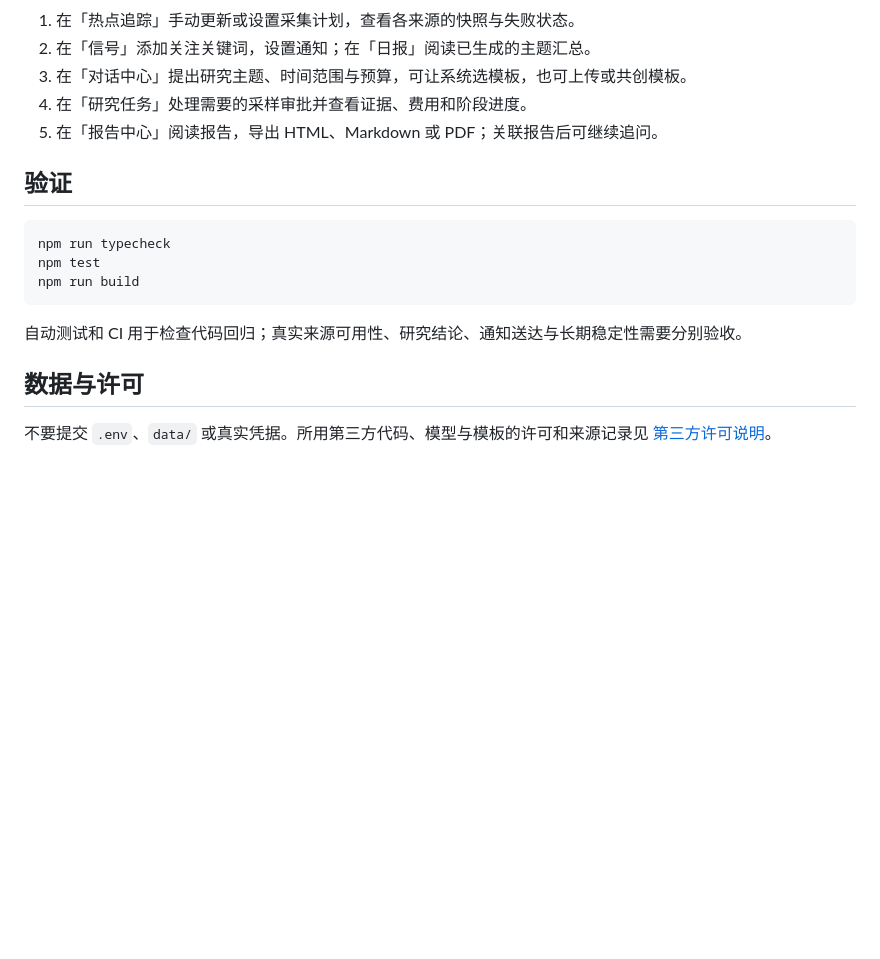
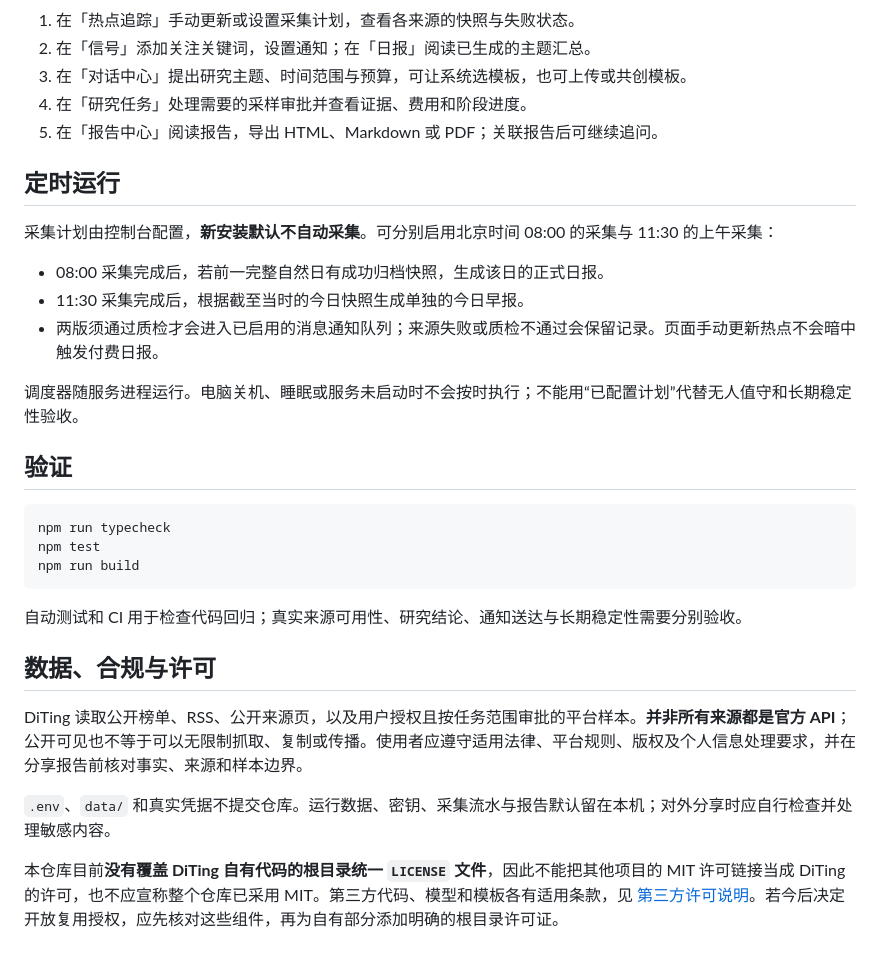
Before and after one commit to hello-lynn-prog/DiTing, a Markdown page: README.md, the part around one of its changes. GitHub-like rendering; blank space fills up the shorter version.

````diff
--- a/README.md
+++ b/README.md
@@ -65,6 +87,16 @@ npm start
 4. 在「研究任务」处理需要的采样审批并查看证据、费用和阶段进度。
 5. 在「报告中心」阅读报告，导出 HTML、Markdown 或 PDF；关联报告后可继续追问。
 
+## 定时运行
+
+采集计划由控制台配置，**新安装默认不自动采集**。可分别启用北京时间 08:00 的采集与 11:30 的上午采集：
+
+- 08:00 采集完成后，若前一完整自然日有成功归档快照，生成该日的正式日报。
+- 11:30 采集完成后，根据截至当时的今日快照生成单独的今日早报。
+- 两版须通过质检才会进入已启用的消息通知队列；来源失败或质检不通过会保留记录。页面手动更新热点不会暗中触发付费日报。
+
+调度器随服务进程运行。电脑关机、睡眠或服务未启动时不会按时执行；不能用“已配置计划”代替无人值守和长期稳定性验收。
+
 ## 验证
 
 ```powershell
@@ -75,6 +107,10 @@ npm run build
 
 自动测试和 CI 用于检查代码回归；真实来源可用性、研究结论、通知送达与长期稳定性需要分别验收。
 
-## 数据与许可
+## 数据、合规与许可
 
-不要提交 `.env`、`data/` 或真实凭据。所用第三方代码、模型与模板的许可和来源记录见 [第三方许可说明](THIRD_PARTY_NOTICES.md)。
+DiTing 读取公开榜单、RSS、公开来源页，以及用户授权且按任务范围审批的平台样本。**并非所有来源都是官方 API**；公开可见也不等于可以无限制抓取、复制或传播。使用者应遵守适用法律、平台规则、版权及个人信息处理要求，并在分享报告前核对事实、来源和样本边界。
+
+`.env`、`data/` 和真实凭据不提交仓库。运行数据、密钥、采集流水与报告默认留在本机；对外分享时应自行检查并处理敏感内容。
+
+本仓库目前**没有覆盖 DiTing 自有代码的根目录统一 `LICENSE` 文件**，因此不能把其他项目的 MIT 许可链接当成 DiTing 的许可，也不应宣称整个仓库已采用 MIT。第三方代码、模型和模板各有适用条款，见 [第三方许可说明](THIRD_PARTY_NOTICES.md)。若今后决定开放复用授权，应先核对这些组件，再为自有部分添加明确的根目录许可证。
````
Also changed, not shown: other parts of README.md (+25 -3 lines).
